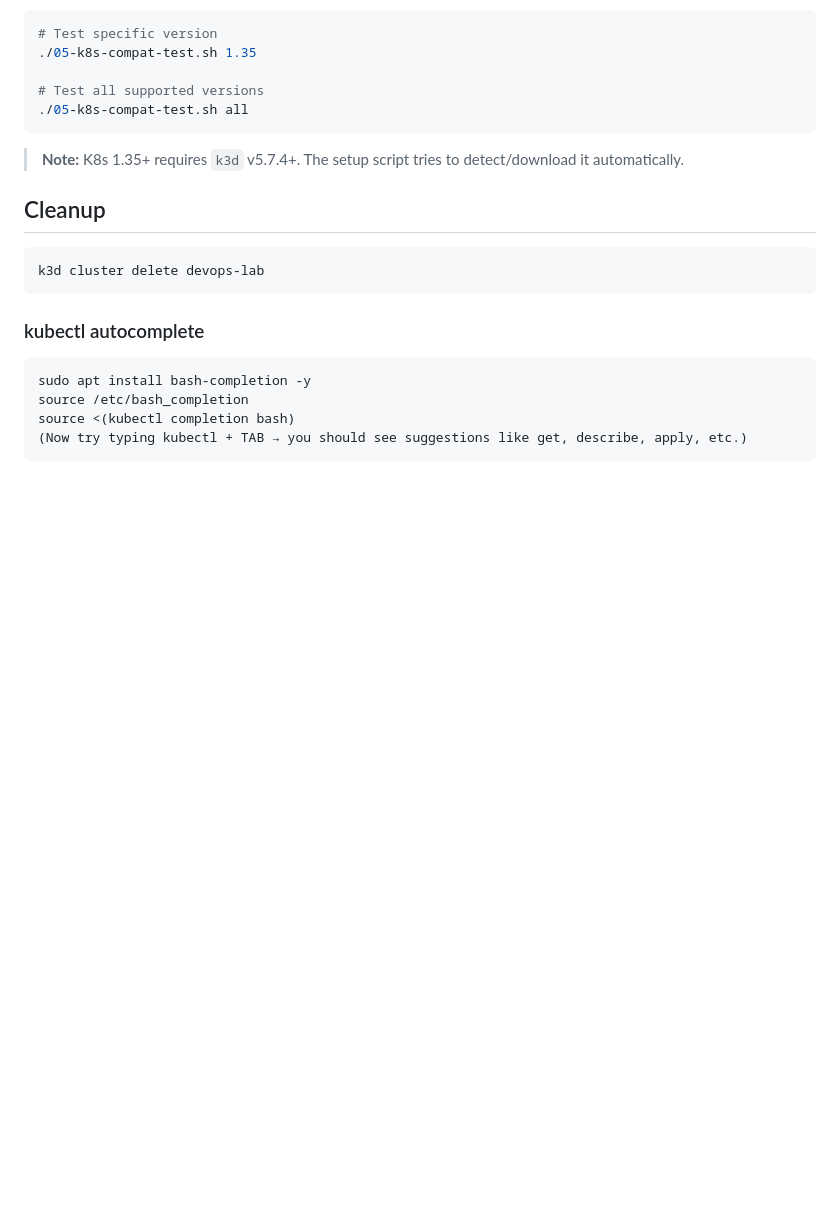
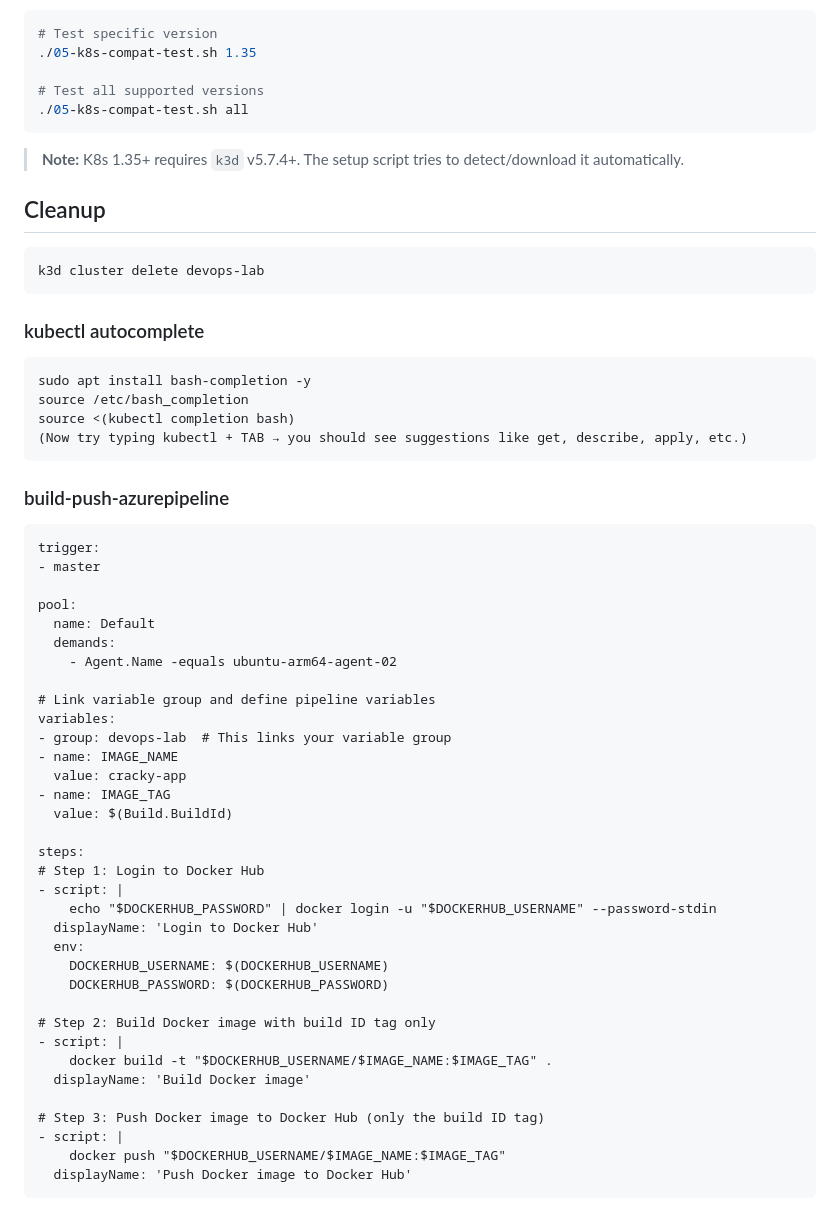
Before and after one commit to yoloxsta/devops-labs, a Markdown page: README.md, the part around the change. Rendered like a GitHub page; blank space fills up the shorter version.

````diff
--- a/README.md
+++ b/README.md
@@ -372,3 +372,40 @@ source /etc/bash_completion
 source <(kubectl completion bash)
 (Now try typing kubectl + TAB → you should see suggestions like get, describe, apply, etc.)
 ```
+### build-push-azurepipeline
+```
+trigger:
+- master
+
+pool:
+  name: Default
+  demands:
+    - Agent.Name -equals ubuntu-arm64-agent-02
+
+# Link variable group and define pipeline variables
+variables:
+- group: devops-lab  # This links your variable group
+- name: IMAGE_NAME
+  value: cracky-app
+- name: IMAGE_TAG
+  value: $(Build.BuildId)
+
+steps:
+# Step 1: Login to Docker Hub
+- script: |
+    echo "$DOCKERHUB_PASSWORD" | docker login -u "$DOCKERHUB_USERNAME" --password-stdin
+  displayName: 'Login to Docker Hub'
+  env:
+    DOCKERHUB_USERNAME: $(DOCKERHUB_USERNAME)
+    DOCKERHUB_PASSWORD: $(DOCKERHUB_PASSWORD)
+
+# Step 2: Build Docker image with build ID tag only
+- script: |
+    docker build -t "$DOCKERHUB_USERNAME/$IMAGE_NAME:$IMAGE_TAG" .
+  displayName: 'Build Docker image'
+
+# Step 3: Push Docker image to Docker Hub (only the build ID tag)
+- script: |
+    docker push "$DOCKERHUB_USERNAME/$IMAGE_NAME:$IMAGE_TAG"
+  displayName: 'Push Docker image to Docker Hub'
+```
````
